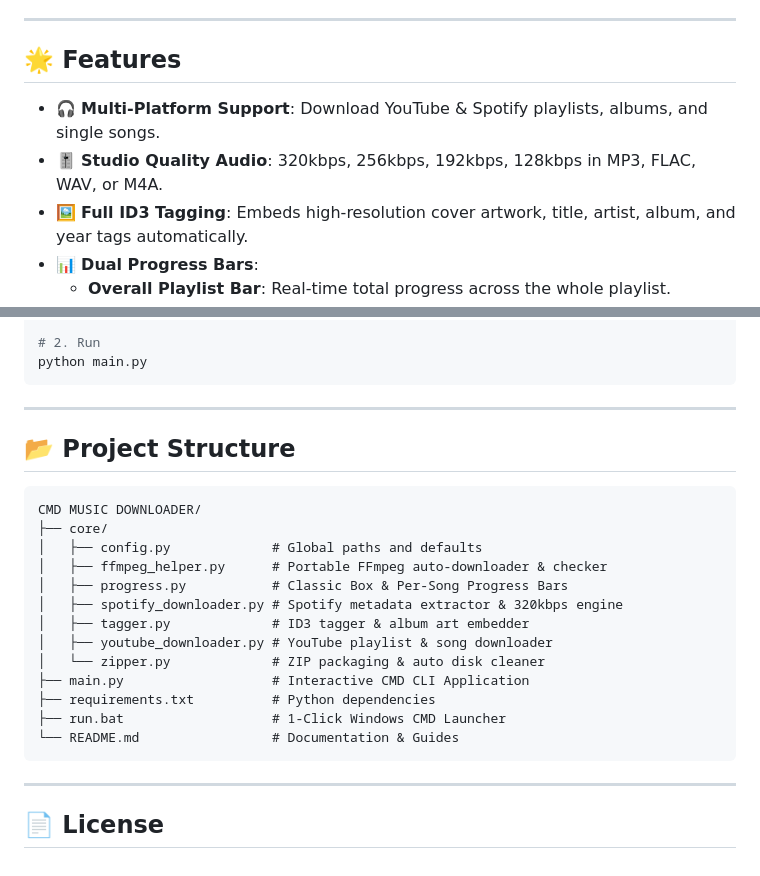
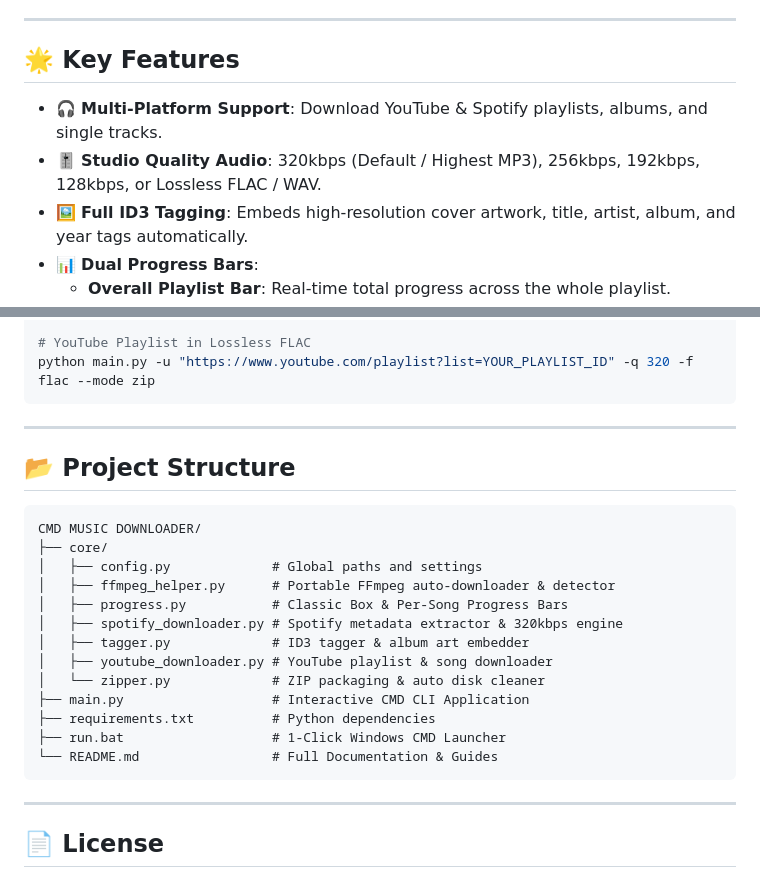
Before and after one commit to Rupam852/CMD_Music_Downloader, a Markdown page: README.md, 2 parts joined by grey strips. GitHub-like rendering.

````diff
--- a/README.md
+++ b/README.md
@@ -12,10 +12,10 @@ A powerful **Interactive CMD CLI Terminal Tool** to download **YouTube & Spotify
 
 ---
 
-## 🌟 Features
+## 🌟 Key Features
 
-- 🎧 **Multi-Platform Support**: Download YouTube & Spotify playlists, albums, and single songs.
-- 🎚️ **Studio Quality Audio**: 320kbps, 256kbps, 192kbps, 128kbps in MP3, FLAC, WAV, or M4A.
+- 🎧 **Multi-Platform Support**: Download YouTube & Spotify playlists, albums, and single tracks.
+- 🎚️ **Studio Quality Audio**: 320kbps (Default / Highest MP3), 256kbps, 192kbps, 128kbps, or Lossless FLAC / WAV.
 - 🖼️ **Full ID3 Tagging**: Embeds high-resolution cover artwork, title, artist, album, and year tags automatically.
 - 📊 **Dual Progress Bars**:
   - **Overall Playlist Bar**: Real-time total progress across the whole playlist.
@@ -79,6 +100,6 @@ pip install -r requirements.txt
 
-# 2. Run
-python main.py
+# YouTube Playlist in Lossless FLAC
+python main.py -u "https://www.youtube.com/playlist?list=YOUR_PLAYLIST_ID" -q 320 -f flac --mode zip
 ```
 
 ---
@@ -88,8 +109,8 @@ python main.py
 ```
 CMD MUSIC DOWNLOADER/
 ├── core/
-│   ├── config.py             # Global paths and defaults
-│   ├── ffmpeg_helper.py      # Portable FFmpeg auto-downloader & checker
+│   ├── config.py             # Global paths and settings
+│   ├── ffmpeg_helper.py      # Portable FFmpeg auto-downloader & detector
 │   ├── progress.py           # Classic Box & Per-Song Progress Bars
 │   ├── spotify_downloader.py # Spotify metadata extractor & 320kbps engine
 │   ├── tagger.py             # ID3 tagger & album art embedder
@@ -98,7 +119,7 @@ CMD MUSIC DOWNLOADER/
 ├── main.py                   # Interactive CMD CLI Application
 ├── requirements.txt          # Python dependencies
 ├── run.bat                   # 1-Click Windows CMD Launcher
-└── README.md                 # Documentation & Guides
+└── README.md                 # Full Documentation & Guides
 ```
 
 ---
````
Also changed, not shown: other parts of README.md (+40 -19 lines).
